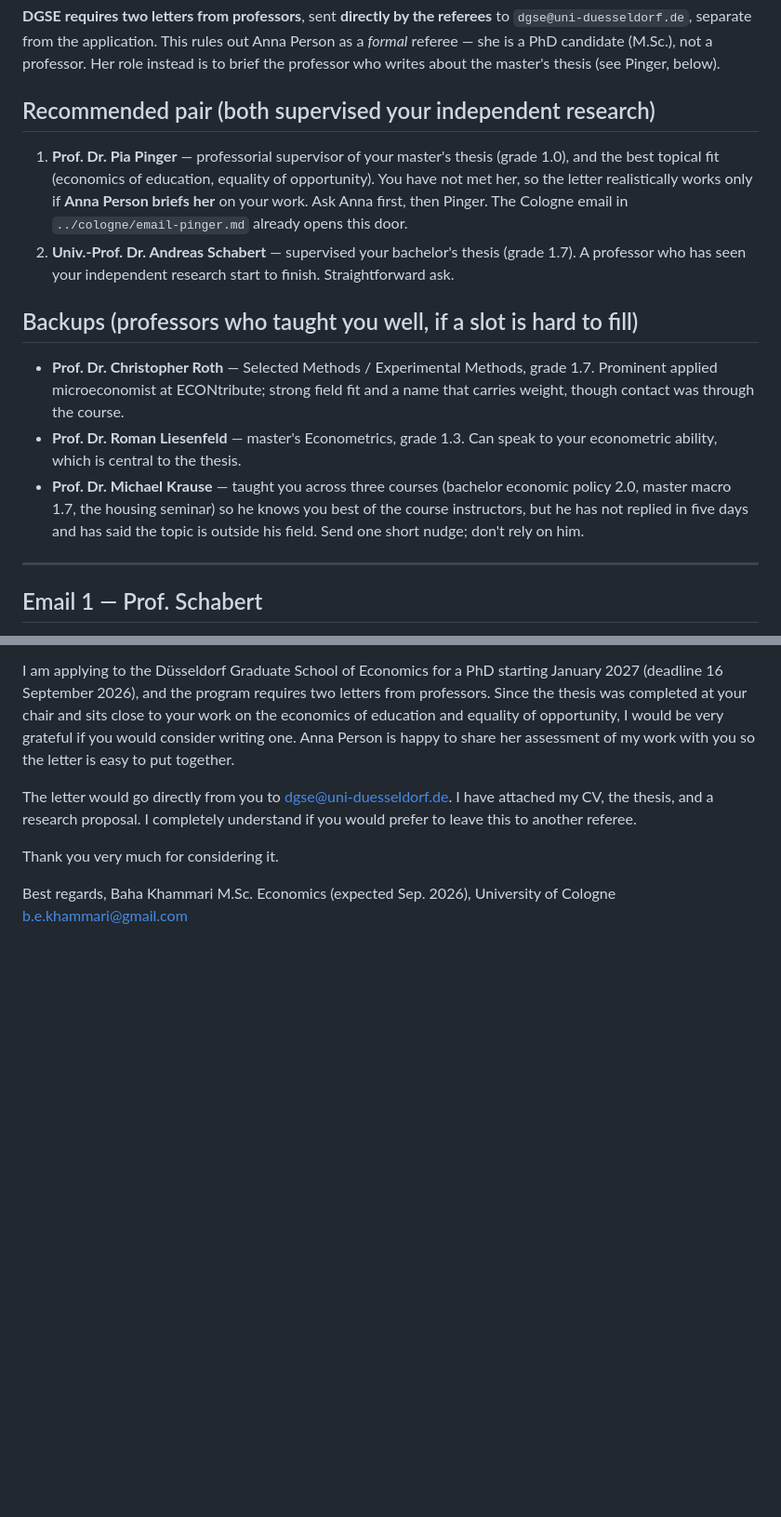
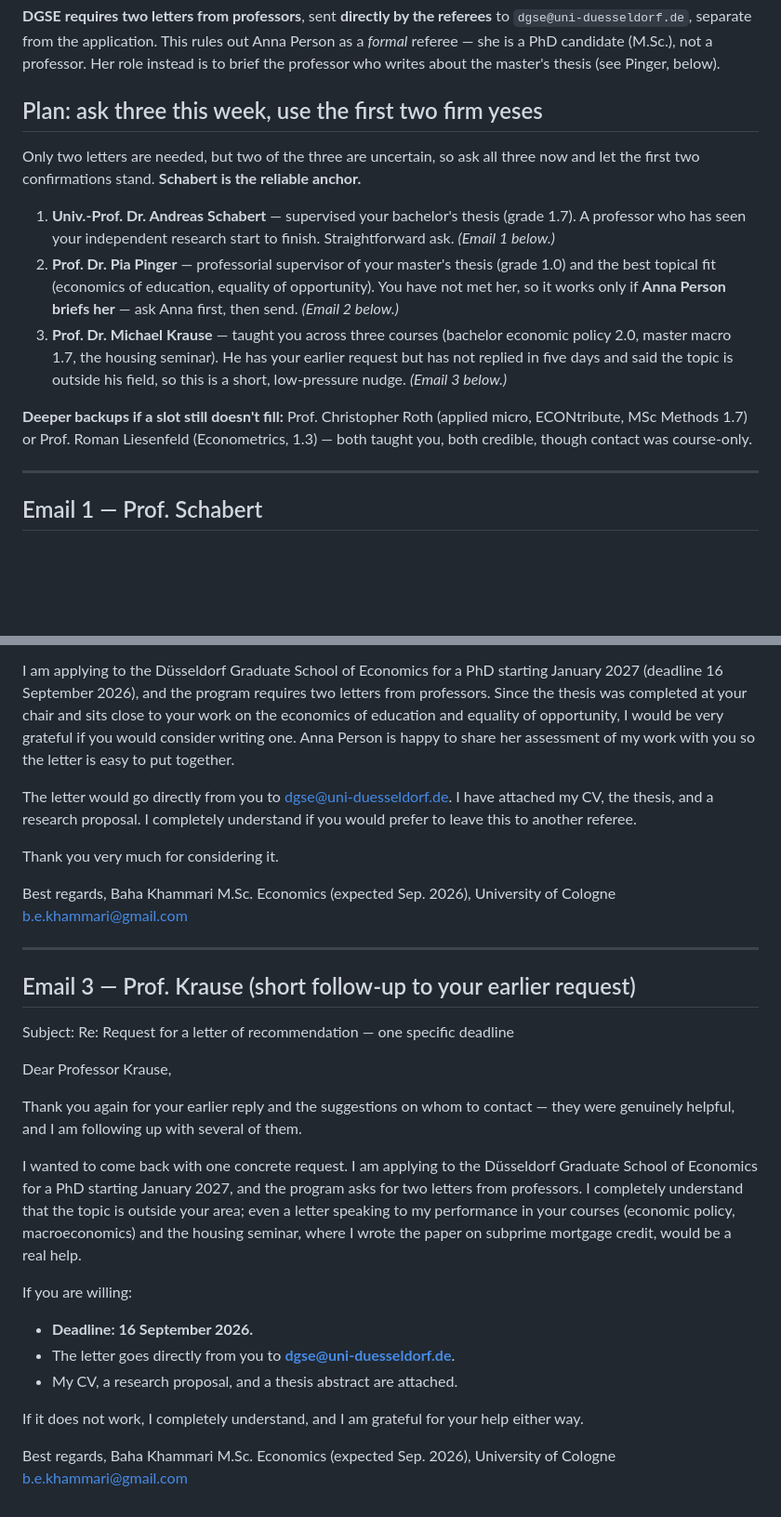
Before and after one commit to bkhammari/applications, a Markdown page: outreach/duesseldorf/reference-request-dgse.md, 2 parts joined by grey strips. Shown at 93% size. Rendered like a GitHub page; blank space fills up the shorter version.

Commit message:
Add Krause follow-up to Düsseldorf reference pack
Ask three professors (Schabert, Pinger, Krause), use the first two
firm yeses, with Schabert as anchor. Add a short, low-pressure Krause
follow-up referencing his earlier reply.

Co-Authored-By: Claude Opus 4.6 <noreply@anthropic.com>
Claude-Session: https://claude.ai/code/session_01UJXHJg8fzQxyNp19by3Nsd

```diff
--- a/outreach/duesseldorf/reference-request-dgse.md
+++ b/outreach/duesseldorf/reference-request-dgse.md
@@ -6,28 +6,27 @@ Anna Person as a *formal* referee — she is a PhD candidate (M.Sc.), not a
 professor. Her role instead is to brief the professor who writes about the
 master's thesis (see Pinger, below).
 
-## Recommended pair (both supervised your independent research)
+## Plan: ask three this week, use the first two firm yeses
 
-1. **Prof. Dr. Pia Pinger** — professorial supervisor of your master's thesis
-   (grade 1.0), and the best topical fit (economics of education, equality of
-   opportunity). You have not met her, so the letter realistically works only if
-   **Anna Person briefs her** on your work. Ask Anna first, then Pinger. The
-   Cologne email in `../cologne/email-pinger.md` already opens this door.
-2. **Univ.-Prof. Dr. Andreas Schabert** — supervised your bachelor's thesis
+Only two letters are needed, but two of the three are uncertain, so ask all
+three now and let the first two confirmations stand. **Schabert is the reliable
+anchor.**
+
+1. **Univ.-Prof. Dr. Andreas Schabert** — supervised your bachelor's thesis
    (grade 1.7). A professor who has seen your independent research start to
-   finish. Straightforward ask.
+   finish. Straightforward ask. *(Email 1 below.)*
+2. **Prof. Dr. Pia Pinger** — professorial supervisor of your master's thesis
+   (grade 1.0) and the best topical fit (economics of education, equality of
+   opportunity). You have not met her, so it works only if **Anna Person briefs
+   her** — ask Anna first, then send. *(Email 2 below.)*
+3. **Prof. Dr. Michael Krause** — taught you across three courses (bachelor
+   economic policy 2.0, master macro 1.7, the housing seminar). He has your
+   earlier request but has not replied in five days and said the topic is
+   outside his field, so this is a short, low-pressure nudge. *(Email 3 below.)*
 
-## Backups (professors who taught you well, if a slot is hard to fill)
-
-- **Prof. Dr. Christopher Roth** — Selected Methods / Experimental Methods, grade
-  1.7. Prominent applied microeconomist at ECONtribute; strong field fit and a
-  name that carries weight, though contact was through the course.
-- **Prof. Dr. Roman Liesenfeld** — master's Econometrics, grade 1.3. Can speak to
-  your econometric ability, which is central to the thesis.
-- **Prof. Dr. Michael Krause** — taught you across three courses (bachelor
-  economic policy 2.0, master macro 1.7, the housing seminar) so he knows you
-  best of the course instructors, but he has not replied in five days and has
-  said the topic is outside his field. Send one short nudge; don't rely on him.
+**Deeper backups if a slot still doesn't fill:** Prof. Christopher Roth (applied
+micro, ECONtribute, MSc Methods 1.7) or Prof. Roman Liesenfeld (Econometrics,
+1.3) — both taught you, both credible, though contact was course-only.
 
 ---
 
@@ -74,3 +73,28 @@ Best regards,
 Baha Khammari
 M.Sc. Economics (expected Sep. 2026), University of Cologne
 b.e.khammari@gmail.com
+
+---
+
+## Email 3 — Prof. Krause (short follow-up to your earlier request)
+
+Subject: Re: Request for a letter of recommendation — one specific deadline
+
+Dear Professor Krause,
+
+Thank you again for your earlier reply and the suggestions on whom to contact — they were genuinely helpful, and I am following up with several of them.
+
+I wanted to come back with one concrete request. I am applying to the Düsseldorf Graduate School of Economics for a PhD starting January 2027, and the program asks for two letters from professors. I completely understand that the topic is outside your area; even a letter speaking to my performance in your courses (economic policy, macroeconomics) and the housing seminar, where I wrote the paper on subprime mortgage credit, would be a real help.
+
+If you are willing:
+
+- **Deadline: 16 September 2026.**
+- The letter goes directly from you to **dgse@uni-duesseldorf.de**.
+- My CV, a research proposal, and a thesis abstract are attached.
+
+If it does not work, I completely understand, and I am grateful for your help either way.
+
+Best regards,
+Baha Khammari
+M.Sc. Economics (expected Sep. 2026), University of Cologne
+b.e.khammari@gmail.com
```
